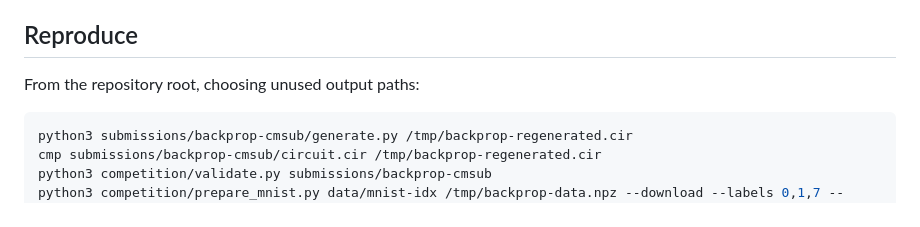
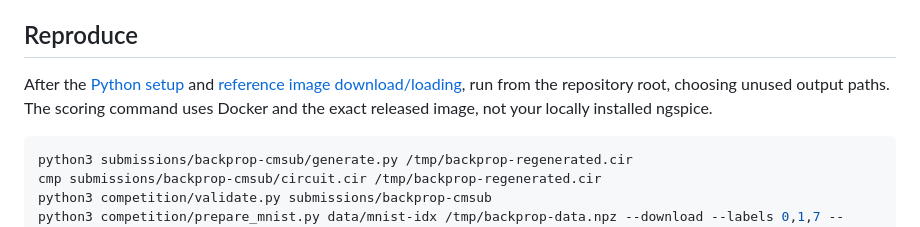
Before and after one commit to thomasnormal/spicenn2, a Markdown page: submissions/backprop-cmsub/README.md, the part around the change. Rendered like a GitHub page.

Commit message:
Link backprop reproduction to the required reference image

````diff
--- a/submissions/backprop-cmsub/README.md
+++ b/submissions/backprop-cmsub/README.md
@@ -49,7 +49,10 @@ activation's historical 8 kΩ load to 0.7 V by its Thevenin equivalent.
 
 ## Reproduce
 
-From the repository root, choosing unused output paths:
+After the [Python setup](../../README.md) and
+[reference image download/loading](../../competition/container/README.md#reference-image-artifact),
+run from the repository root, choosing unused output paths. The scoring command
+uses Docker and the exact released image, not your locally installed ngspice.
 
 ```bash
 python3 submissions/backprop-cmsub/generate.py /tmp/backprop-regenerated.cir
````
